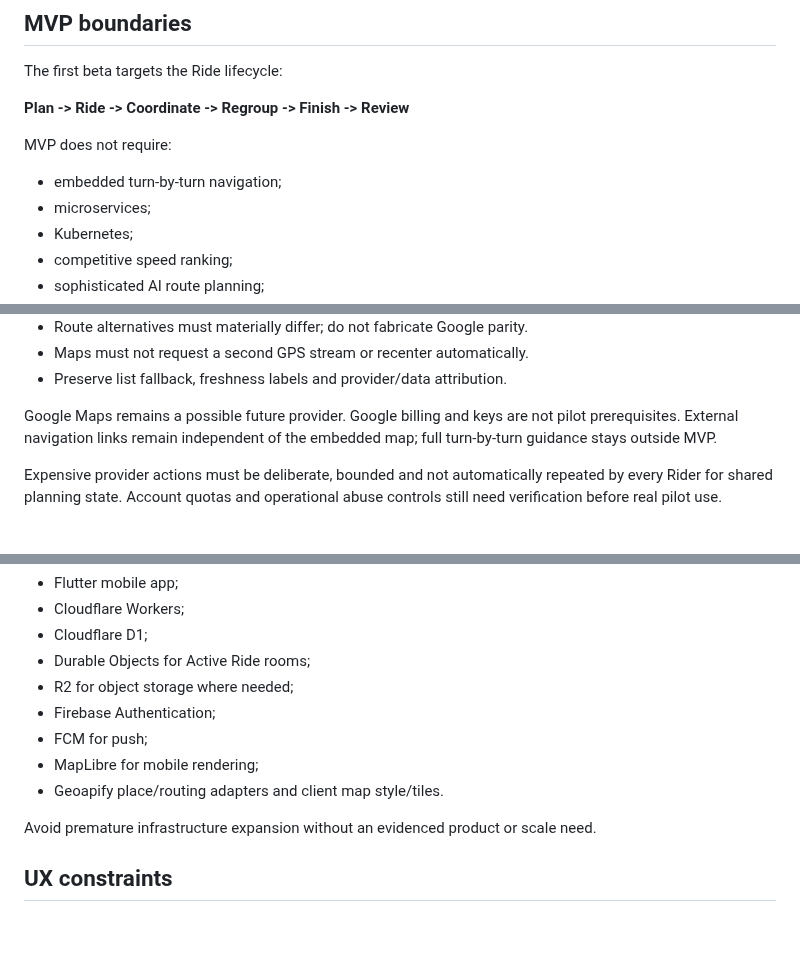
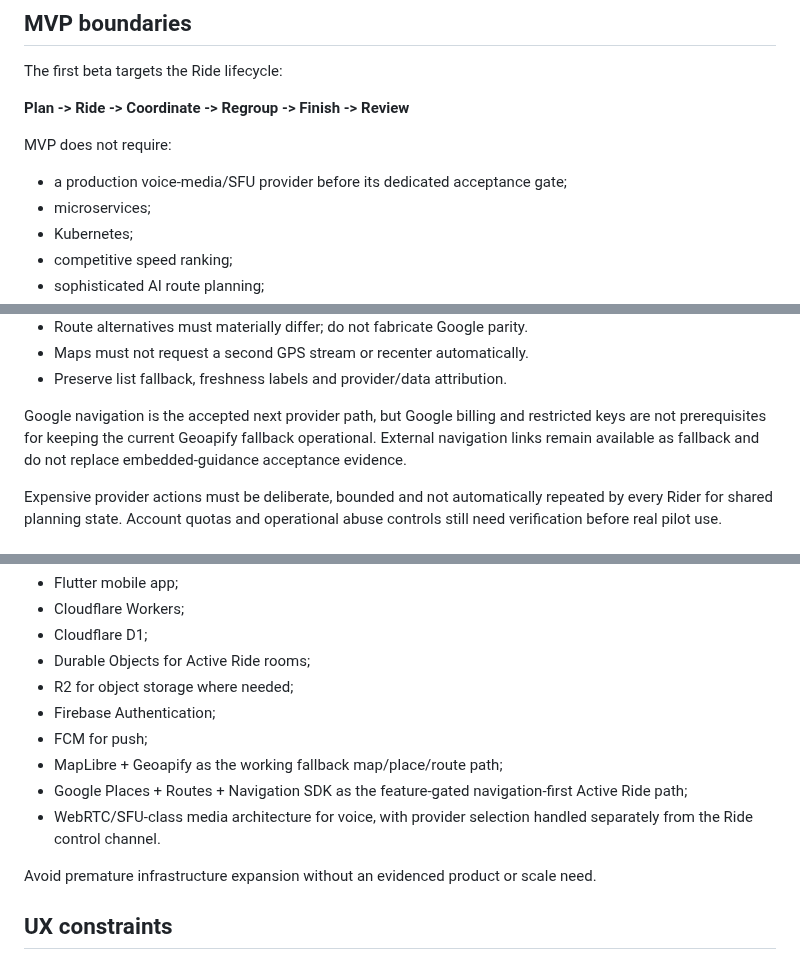
Before and after one commit to imadjinasi/commride, a Markdown page: AGENTS.md, 3 parts joined by grey strips. Rendered like a GitHub page; blank space fills up the shorter version.

Commit message:
docs: align pilot guidance with accepted navigation direction

```diff
--- a/AGENTS.md
+++ b/AGENTS.md
@@ -65,7 +65,7 @@ The first beta targets the Ride lifecycle:
 **Plan -> Ride -> Coordinate -> Regroup -> Finish -> Review**
 
 MVP does not require:
-- embedded turn-by-turn navigation;
+- a production voice-media/SFU provider before its dedicated acceptance gate;
 - microservices;
 - Kubernetes;
 - competitive speed ranking;
@@ -131,9 +131,10 @@ to an honest unavailable/fallback state, never a fabricated pass.
 - Maps must not request a second GPS stream or recenter automatically.
 - Preserve list fallback, freshness labels and provider/data attribution.
 
-Google Maps remains a possible future provider. Google billing and keys are not
-pilot prerequisites. External navigation links remain independent of the embedded
-map; full turn-by-turn guidance stays outside MVP.
+Google navigation is the accepted next provider path, but Google billing and
+restricted keys are not prerequisites for keeping the current Geoapify fallback
+operational. External navigation links remain available as fallback and do not
+replace embedded-guidance acceptance evidence.
 
 Expensive provider actions must be deliberate, bounded and not automatically
 repeated by every Rider for shared planning state. Account quotas and operational
@@ -157,8 +158,11 @@ Pilot direction:
 - R2 for object storage where needed;
 - Firebase Authentication;
 - FCM for push;
-- MapLibre for mobile rendering;
-- Geoapify place/routing adapters and client map style/tiles.
+- MapLibre + Geoapify as the working fallback map/place/route path;
+- Google Places + Routes + Navigation SDK as the feature-gated navigation-first
+  Active Ride path;
+- WebRTC/SFU-class media architecture for voice, with provider selection handled
+  separately from the Ride control channel.
 
 Avoid premature infrastructure expansion without an evidenced product or scale need.
 
```
Also changed, not shown: docs/technical-architecture.md (+4 -4 lines), docs/ux/core-user-flows.md (+10 -10 lines).
